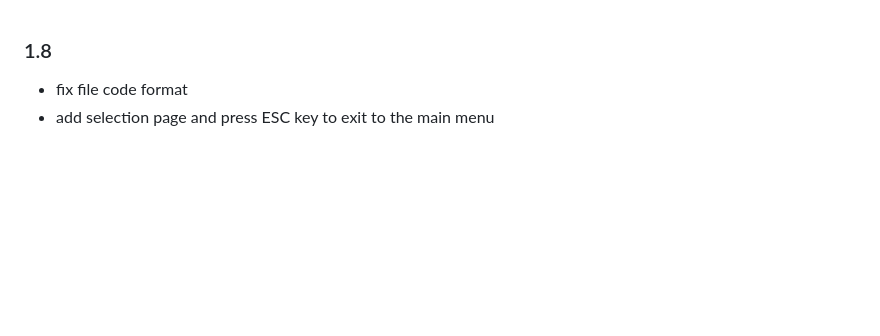
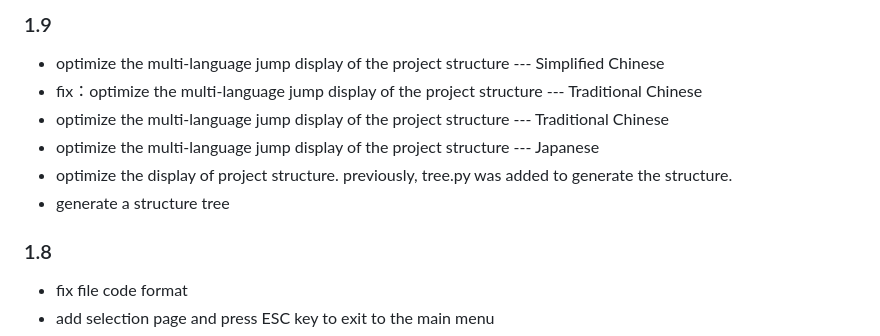
Before and after one commit to Personalizations/Snake, a Markdown page: CHANGELOG.md, the part around the change. Drawn GitHub-style; blank space fills up the shorter version.

Commit message:
renew: update v1.9 Logs

```diff
--- a/CHANGELOG.md
+++ b/CHANGELOG.md
@@ -1,3 +1,12 @@
+### 1.9
+
+- optimize the multi-language jump display of the project structure --- Simplified Chinese
+- fix：optimize the multi-language jump display of the project structure --- Traditional Chinese
+- optimize the multi-language jump display of the project structure --- Traditional Chinese
+- optimize the multi-language jump display of the project structure --- Japanese
+- optimize the display of project structure. previously, tree.py was added to generate the structure.
+- generate a structure tree
+
 ### 1.8
 
 - fix file code format
```
